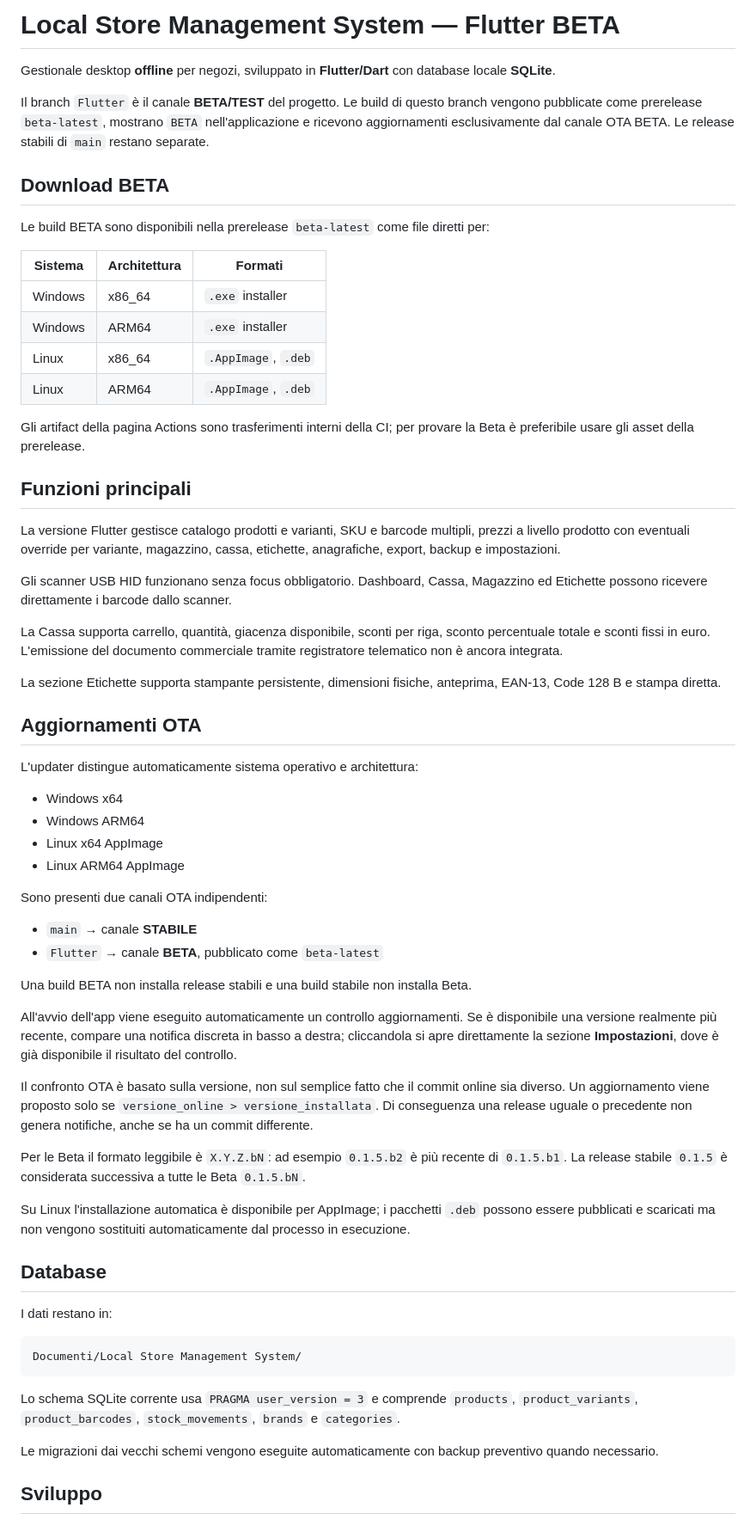
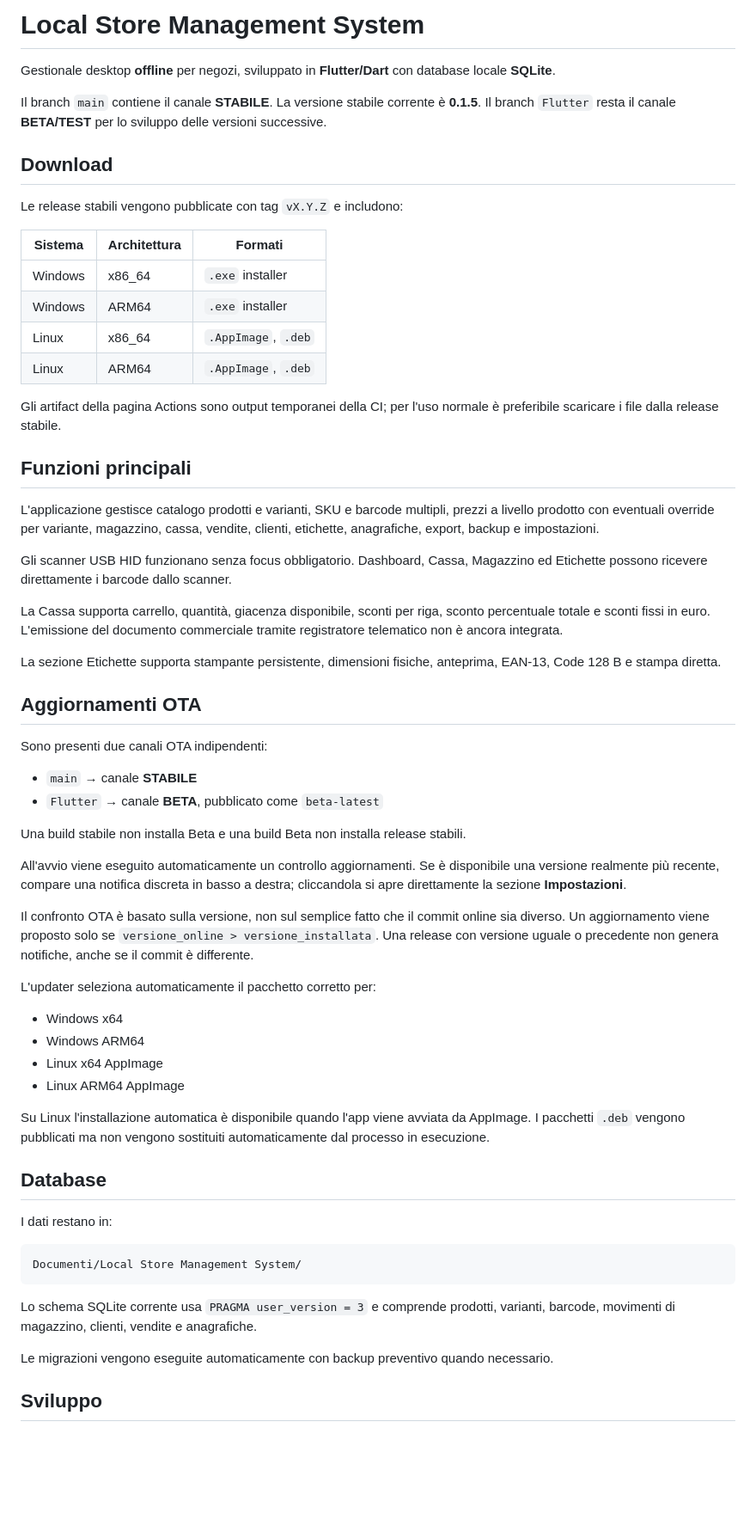
Before and after one commit to MaydayAlaska/Local-Store-Management-System, a Markdown page: README.md, the part around one of its changes. Shown at 86% size. Rendered like a GitHub page; blank space fills up the shorter version.

Commit message:
docs: publish stable 0.1.5 README

````diff
--- a/README.md
+++ b/README.md
@@ -1,12 +1,12 @@
-# Local Store Management System — Flutter BETA
+# Local Store Management System
 
 Gestionale desktop **offline** per negozi, sviluppato in **Flutter/Dart** con database locale **SQLite**.
 
-Il branch `Flutter` è il canale **BETA/TEST** del progetto. Le build di questo branch vengono pubblicate come prerelease `beta-latest`, mostrano `BETA` nell'applicazione e ricevono aggiornamenti esclusivamente dal canale OTA BETA. Le release stabili di `main` restano separate.
+Il branch `main` contiene il canale **STABILE**. La versione stabile corrente è **0.1.5**. Il branch `Flutter` resta il canale **BETA/TEST** per lo sviluppo delle versioni successive.
 
-## Download BETA
+## Download
 
-Le build BETA sono disponibili nella prerelease `beta-latest` come file diretti per:
+Le release stabili vengono pubblicate con tag `vX.Y.Z` e includono:
 
 | Sistema | Architettura | Formati |
 | --- | --- | --- |
@@ -15,11 +15,11 @@ Le build BETA sono disponibili nella prerelease `beta-latest` come file diretti
 | Linux | x86_64 | `.AppImage`, `.deb` |
 | Linux | ARM64 | `.AppImage`, `.deb` |
 
-Gli artifact della pagina Actions sono trasferimenti interni della CI; per provare la Beta è preferibile usare gli asset della prerelease.
+Gli artifact della pagina Actions sono output temporanei della CI; per l'uso normale è preferibile scaricare i file dalla release stabile.
 
 ## Funzioni principali
 
-La versione Flutter gestisce catalogo prodotti e varianti, SKU e barcode multipli, prezzi a livello prodotto con eventuali override per variante, magazzino, cassa, etichette, anagrafiche, export, backup e impostazioni.
+L'applicazione gestisce catalogo prodotti e varianti, SKU e barcode multipli, prezzi a livello prodotto con eventuali override per variante, magazzino, cassa, vendite, clienti, etichette, anagrafiche, export, backup e impostazioni.
 
 Gli scanner USB HID funzionano senza focus obbligatorio. Dashboard, Cassa, Magazzino ed Etichette possono ricevere direttamente i barcode dallo scanner.
 
@@ -29,27 +29,25 @@ La sezione Etichette supporta stampante persistente, dimensioni fisiche, antepri
 
 ## Aggiornamenti OTA
 
-L'updater distingue automaticamente sistema operativo e architettura:
+Sono presenti due canali OTA indipendenti:
+
+- `main` → canale **STABILE**
+- `Flutter` → canale **BETA**, pubblicato come `beta-latest`
+
+Una build stabile non installa Beta e una build Beta non installa release stabili.
+
+All'avvio viene eseguito automaticamente un controllo aggiornamenti. Se è disponibile una versione realmente più recente, compare una notifica discreta in basso a destra; cliccandola si apre direttamente la sezione **Impostazioni**.
+
+Il confronto OTA è basato sulla versione, non sul semplice fatto che il commit online sia diverso. Un aggiornamento viene proposto solo se `versione_online > versione_installata`. Una release con versione uguale o precedente non genera notifiche, anche se il commit è differente.
+
+L'updater seleziona automaticamente il pacchetto corretto per:
 
 - Windows x64
 - Windows ARM64
 - Linux x64 AppImage
 - Linux ARM64 AppImage
 
-Sono presenti due canali OTA indipendenti:
-
-- `main` → canale **STABILE**
-- `Flutter` → canale **BETA**, pubblicato come `beta-latest`
-
-Una build BETA non installa release stabili e una build stabile non installa Beta.
-
-All'avvio dell'app viene eseguito automaticamente un controllo aggiornamenti. Se è disponibile una versione realmente più recente, compare una notifica discreta in basso a destra; cliccandola si apre direttamente la sezione **Impostazioni**, dove è già disponibile il risultato del controllo.
-
-Il confronto OTA è basato sulla versione, non sul semplice fatto che il commit online sia diverso. Un aggiornamento viene proposto solo se `versione_online > versione_installata`. Di conseguenza una release uguale o precedente non genera notifiche, anche se ha un commit differente.
-
-Per le Beta il formato leggibile è `X.Y.Z.bN`: ad esempio `0.1.5.b2` è più recente di `0.1.5.b1`. La release stabile `0.1.5` è considerata successiva a tutte le Beta `0.1.5.bN`.
-
-Su Linux l'installazione automatica è disponibile per AppImage; i pacchetti `.deb` possono essere pubblicati e scaricati ma non vengono sostituiti automaticamente dal processo in esecuzione.
+Su Linux l'installazione automatica è disponibile quando l'app viene avviata da AppImage. I pacchetti `.deb` vengono pubblicati ma non vengono sostituiti automaticamente dal processo in esecuzione.
 
 ## Database
 
@@ -59,9 +57,9 @@ I dati restano in:
 Documenti/Local Store Management System/
 ```
 
-Lo schema SQLite corrente usa `PRAGMA user_version = 3` e comprende `products`, `product_variants`, `product_barcodes`, `stock_movements`, `brands` e `categories`.
+Lo schema SQLite corrente usa `PRAGMA user_version = 3` e comprende prodotti, varianti, barcode, movimenti di magazzino, clienti, vendite e anagrafiche.
 
-Le migrazioni dai vecchi schemi vengono eseguite automaticamente con backup preventivo quando necessario.
+Le migrazioni vengono eseguite automaticamente con backup preventivo quando necessario.
 
 ## Sviluppo
 
````
Also changed, not shown: other parts of README.md (+8 -13 lines).
